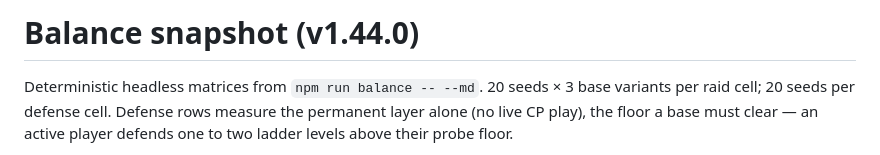
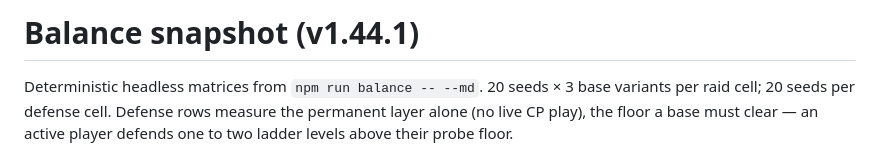
Before and after one commit to RCJLabs/2060TD, a Markdown page: docs/BALANCE.md, the part around the change. Drawn GitHub-style.

Commit message:
Regenerate the balance snapshot for v1.44.1: nothing moved
6150+ battles from scratch. The only line that changed is the version in
the header: the raid planner's ground is a view, and the M34 work that
rides along is inert on today's board.

Co-Authored-By: Claude Opus 5.5 <noreply@anthropic.com>
Claude-Session: https://claude.ai/code/session_01EqZvFSAGZ2QJJdgUfxiLTz

```diff
--- a/docs/BALANCE.md
+++ b/docs/BALANCE.md
@@ -1,4 +1,4 @@
-# Balance snapshot (v1.44.0)
+# Balance snapshot (v1.44.1)
 
 Deterministic headless matrices from `npm run balance -- --md`.
 20 seeds × 3 base variants per raid cell; 20 seeds per defense cell.
```
